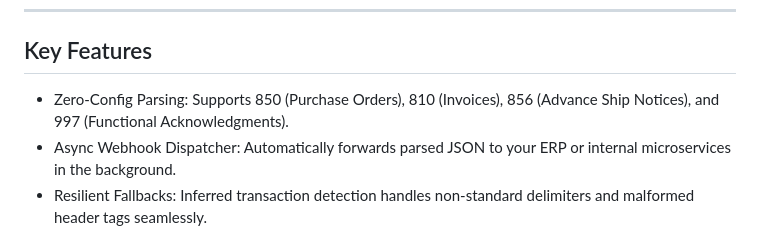
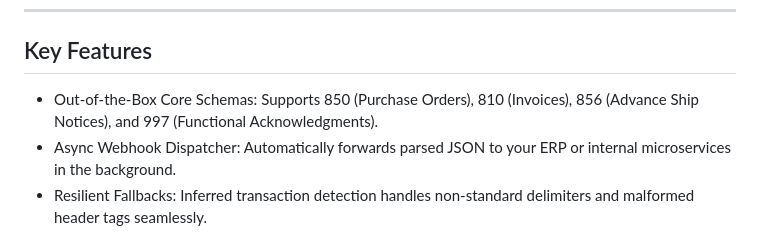
Before and after one commit to VanillaStackLabs/vanilla-edi, a Markdown page: README.md, the part around the change. Rendered like a GitHub page.

Commit message:
Updated documentation to include how to extend schemas since EDI isn't truly universally standard.

```diff
--- a/README.md
+++ b/README.md
@@ -12,7 +12,7 @@ VanillaEDI bridges modern supply chain software with legacy EDI standard formats
 
 ## Key Features
 
-- Zero-Config Parsing: Supports 850 (Purchase Orders), 810 (Invoices), 856 (Advance Ship Notices), and 997 (Functional Acknowledgments).
+- Out-of-the-Box Core Schemas: Supports 850 (Purchase Orders), 810 (Invoices), 856 (Advance Ship Notices), and 997 (Functional Acknowledgments).
 - Async Webhook Dispatcher: Automatically forwards parsed JSON to your ERP or internal microservices in the background.
 - Resilient Fallbacks: Inferred transaction detection handles non-standard delimiters and malformed header tags seamlessly.
 - Outbound 997 Generator: Instantly build compliant X12 997 response files via simple JSON payloads.
```
Also changed, not shown: docs/EXTENDING_SCHEMAS.md (added, +75 -0 lines).
